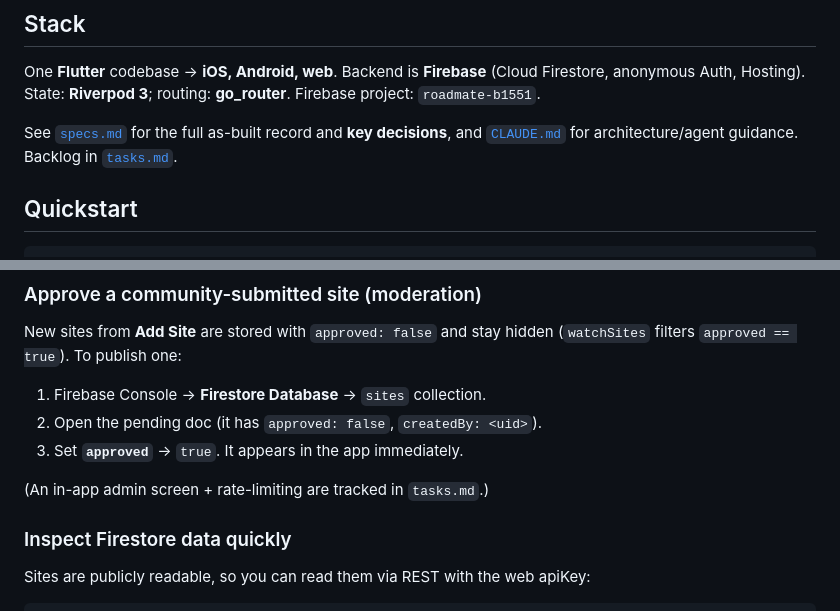
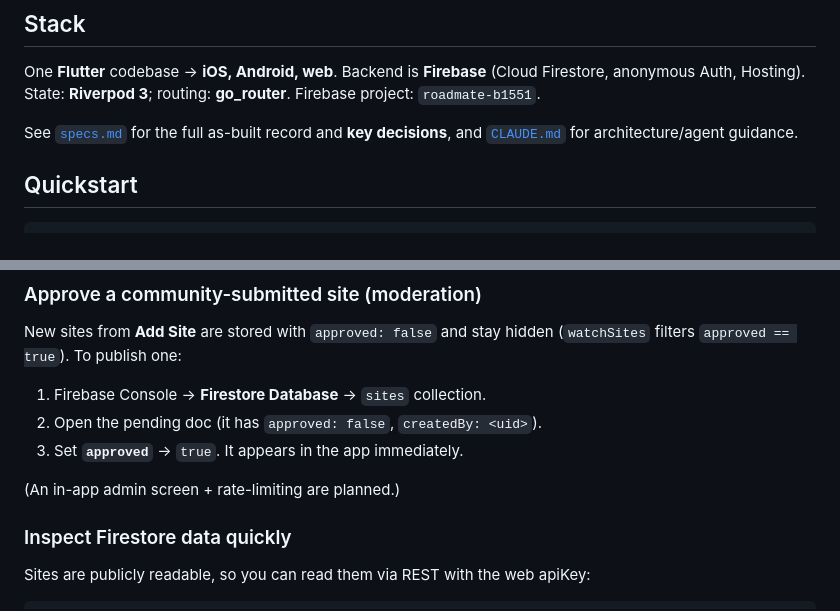
Before and after one commit to darumatic/roadmate, a Markdown page: README.md, 2 parts joined by grey strips. GitHub-like rendering.

Commit message:
docs: drop tasks.md references from README

```diff
--- a/README.md
+++ b/README.md
@@ -19,8 +19,7 @@ One **Flutter** codebase → **iOS, Android, web**. Backend is **Firebase**
 **go_router**. Firebase project: `roadmate-b1551`.
 
 See [`specs.md`](specs.md) for the full as-built record and **key decisions**, and
-[`CLAUDE.md`](CLAUDE.md) for architecture/agent guidance. Backlog in
-[`tasks.md`](tasks.md).
+[`CLAUDE.md`](CLAUDE.md) for architecture/agent guidance.
 
 ## Quickstart
 
@@ -78,7 +77,7 @@ New sites from **Add Site** are stored with `approved: false` and stay hidden
 2. Open the pending doc (it has `approved: false`, `createdBy: <uid>`).
 3. Set **`approved`** → `true`. It appears in the app immediately.
 
-(An in-app admin screen + rate-limiting are tracked in `tasks.md`.)
+(An in-app admin screen + rate-limiting are planned.)
 
 ### Inspect Firestore data quickly
 Sites are publicly readable, so you can read them via REST with the web apiKey:
```
